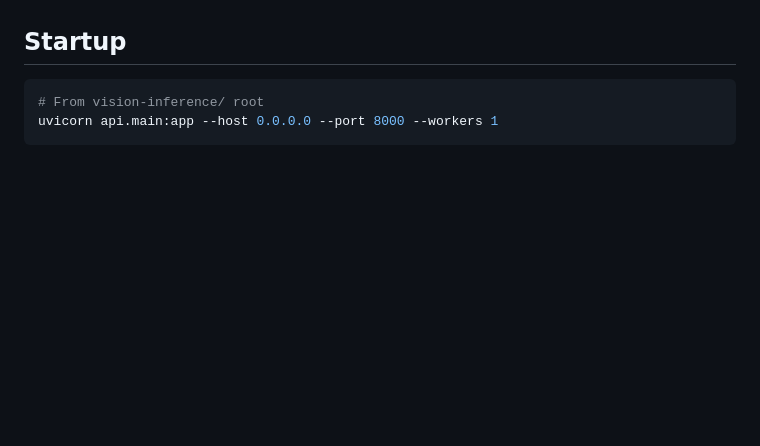
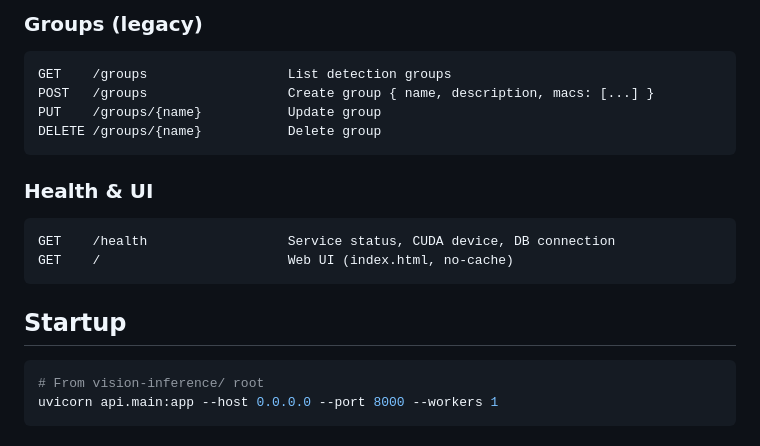
Before and after one commit to wenlei/vision-platform, a Markdown page: vision-inference/api/README.md, the part around one of its changes. GitHub-like rendering; blank space fills up the shorter version.

````diff
--- a/vision-inference/api/README.md
+++ b/vision-inference/api/README.md
@@ -87,3 +123,18 @@ The API page groups devices by tag for batch endpoint binding.
+### Groups (legacy)
+
+```
+GET    /groups                  List detection groups
+POST   /groups                  Create group { name, description, macs: [...] }
+PUT    /groups/{name}           Update group
+DELETE /groups/{name}           Delete group
+```
+
+### Health & UI
+
+```
+GET    /health                  Service status, CUDA device, DB connection
+GET    /                        Web UI (index.html, no-cache)
+```
 
 ## Startup
 
````
Also changed, not shown: other parts of vision-inference/api/README.md (+54 -18 lines), README.md (+38 -27 lines).
